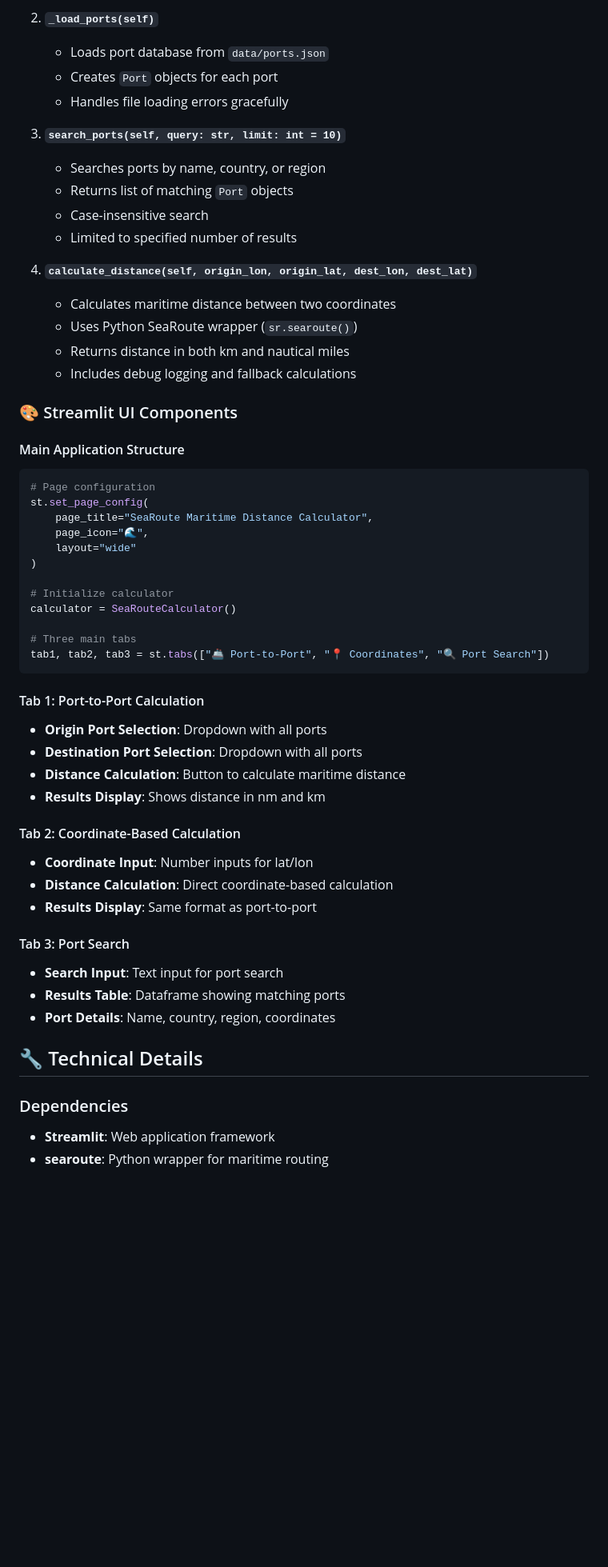
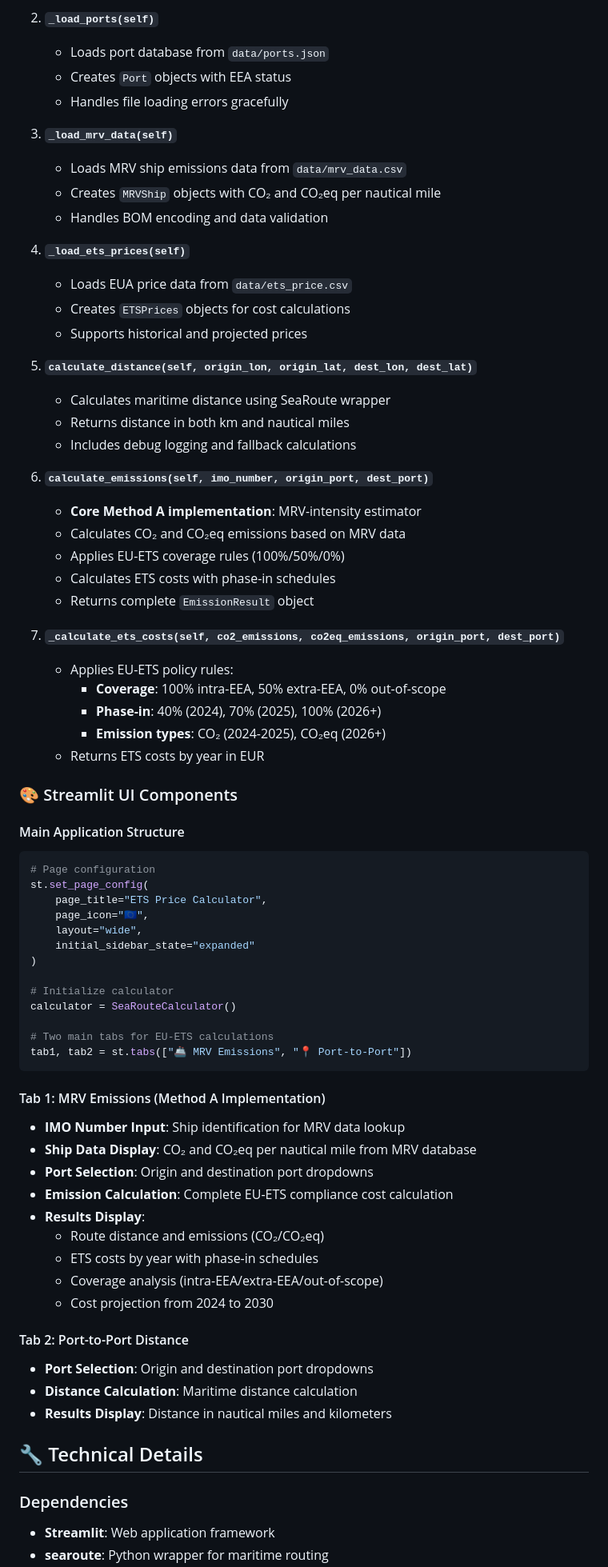
Before and after one commit to merenozcetin/CE492-Project, a Markdown page: README.md, the part around one of its changes. Shown at 80% size. GitHub-like rendering; blank space fills up the shorter version.

Commit message:
Update documentation for CE492 Method A implementation

````diff
--- a/README.md
+++ b/README.md
@@ -50,55 +91,77 @@ The main calculator class that handles all maritime distance calculations.
    - Loads port database from `data/ports.json`
-   - Creates `Port` objects for each port
+   - Creates `Port` objects with EEA status
    - Handles file loading errors gracefully
+3. **`_load_mrv_data(self)`**
 
-3. **`search_ports(self, query: str, limit: int = 10)`**
-   - Searches ports by name, country, or region
-   - Returns list of matching `Port` objects
-   - Case-insensitive search
-   - Limited to specified number of results
+   - Loads MRV ship emissions data from `data/mrv_data.csv`
+   - Creates `MRVShip` objects with CO₂ and CO₂eq per nautical mile
+   - Handles BOM encoding and data validation
+4. **`_load_ets_prices(self)`**
 
-4. **`calculate_distance(self, origin_lon, origin_lat, dest_lon, dest_lat)`**
-   - Calculates maritime distance between two coordinates
-   - Uses Python SeaRoute wrapper (`sr.searoute()`)
+   - Loads EUA price data from `data/ets_price.csv`
+   - Creates `ETSPrices` objects for cost calculations
+   - Supports historical and projected prices
+5. **`calculate_distance(self, origin_lon, origin_lat, dest_lon, dest_lat)`**
+
+   - Calculates maritime distance using SeaRoute wrapper
    - Returns distance in both km and nautical miles
    - Includes debug logging and fallback calculations
+6. **`calculate_emissions(self, imo_number, origin_port, dest_port)`**
+
+   - **Core Method A implementation**: MRV-intensity estimator
+   - Calculates CO₂ and CO₂eq emissions based on MRV data
+   - Applies EU-ETS coverage rules (100%/50%/0%)
+   - Calculates ETS costs with phase-in schedules
+   - Returns complete `EmissionResult` object
+7. **`_calculate_ets_costs(self, co2_emissions, co2eq_emissions, origin_port, dest_port)`**
+
+   - Applies EU-ETS policy rules:
+     - **Coverage**: 100% intra-EEA, 50% extra-EEA, 0% out-of-scope
+     - **Phase-in**: 40% (2024), 70% (2025), 100% (2026+)
+     - **Emission types**: CO₂ (2024-2025), CO₂eq (2026+)
+   - Returns ETS costs by year in EUR
 
 ### 🎨 Streamlit UI Components
 
 #### Main Application Structure
+
 ```python
 # Page configuration
 st.set_page_config(
-    page_title="SeaRoute Maritime Distance Calculator",
-    page_icon="🌊",
-    layout="wide"
+    page_title="ETS Price Calculator",
+    page_icon="🇪🇺",
+    layout="wide",
+    initial_sidebar_state="expanded"
 )
 
 # Initialize calculator
 calculator = SeaRouteCalculator()
 
-# Three main tabs
-tab1, tab2, tab3 = st.tabs(["🚢 Port-to-Port", "📍 Coordinates", "🔍 Port Search"])
+# Two main tabs for EU-ETS calculations
+tab1, tab2 = st.tabs(["🚢 MRV Emissions", "📍 Port-to-Port"])
 ```
 
-#### Tab 1: Port-to-Port Calculation
-- **Origin Port Selection**: Dropdown with all ports
-- **Destination Port Selection**: Dropdown with all ports
-- **Distance Calculation**: Button to calculate maritime distance
-- **Results Display**: Shows distance in nm and km
+#### Tab 1: MRV Emissions (Method A Implementation)
 
-#### Tab 2: Coordinate-Based Calculation
-- **Coordinate Input**: Number inputs for lat/lon
-- **Distance Calculation**: Direct coordinate-based calculation
-- **Results Display**: Same format as port-to-port
+- **IMO Number Input**: Ship identification for MRV data lookup
+- **Ship Data Display**: CO₂ and CO₂eq per nautical mile from MRV database
+- **Port Selection**: Origin and destination port dropdowns
+- **Emission Calculation**: Complete EU-ETS compliance cost calculation
+- **Results Display**:
+  - Route distance and emissions (CO₂/CO₂eq)
+  - ETS costs by year with phase-in schedules
+  - Coverage analysis (intra-EEA/extra-EEA/out-of-scope)
+  - Cost projection from 2024 to 2030
 
-#### Tab 3: Port Search
-- **Search Input**: Text input for port search
-- **Results Table**: Dataframe showing matching ports
-- **Port Details**: Name, country, region, coordinates
+#### Tab 2: Port-to-Port Distance
+
+- **Port Selection**: Origin and destination port dropdowns
+- **Distance Calculation**: Maritime distance calculation
+- **Results Display**: Distance in nautical miles and kilometers
 
 ## 🔧 Technical Details
 
 ### Dependencies
+
 - **Streamlit**: Web application framework
 - **searoute**: Python wrapper for maritime routing
````
Also changed, not shown: other parts of README.md (+133 -40 lines).
